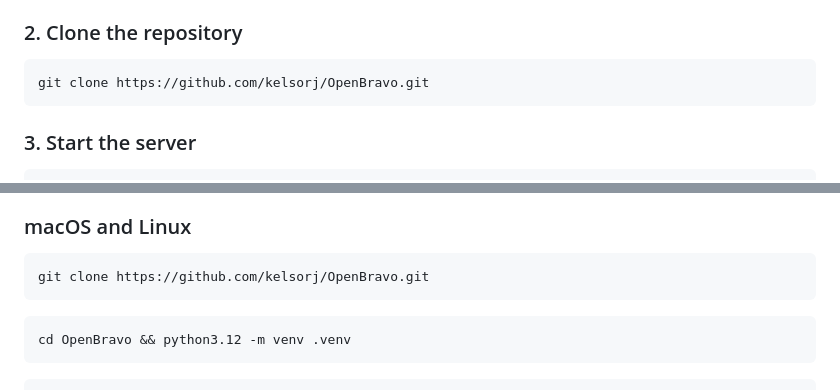
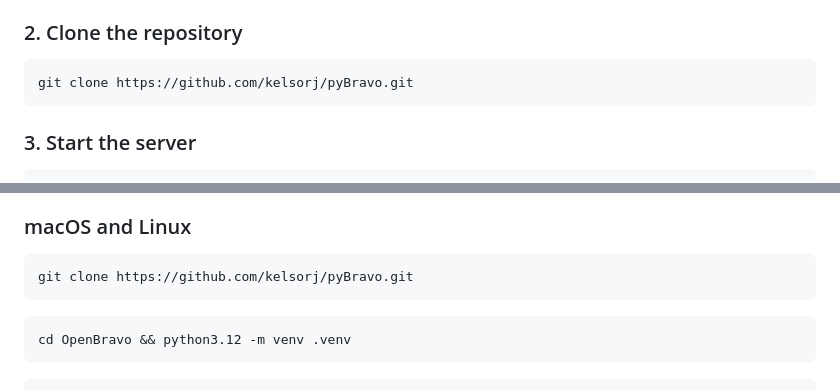
Before and after one commit to kelsorj/pyBravo, a Markdown page: docs/installation.md, 2 parts joined by grey strips. GitHub-like rendering.

Commit message:
Change repository URL in installation guide
Updated repository clone URL from OpenBravo to pyBravo in installation instructions for both sections.

````diff
--- a/docs/installation.md
+++ b/docs/installation.md
@@ -55,7 +55,7 @@ from Homebrew, `pipx`, and most package managers.
 ### 2. Clone the repository
 
 ```bash
-git clone https://github.com/kelsorj/OpenBravo.git
+git clone https://github.com/kelsorj/pyBravo.git
 ```
 
 ### 3. Start the server
@@ -118,7 +118,7 @@ control. You need a system Python 3.11 or newer.
 ### macOS and Linux
 
 ```bash
-git clone https://github.com/kelsorj/OpenBravo.git
+git clone https://github.com/kelsorj/pyBravo.git
 ```
 
 ```bash
````
